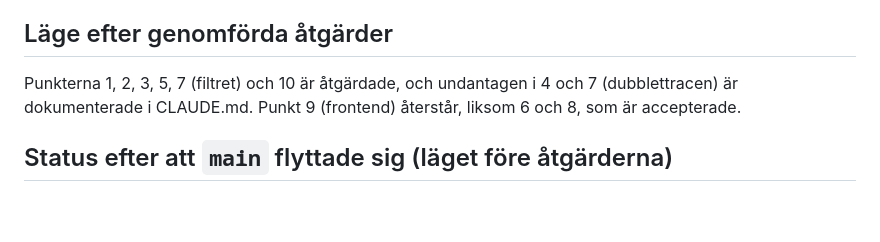
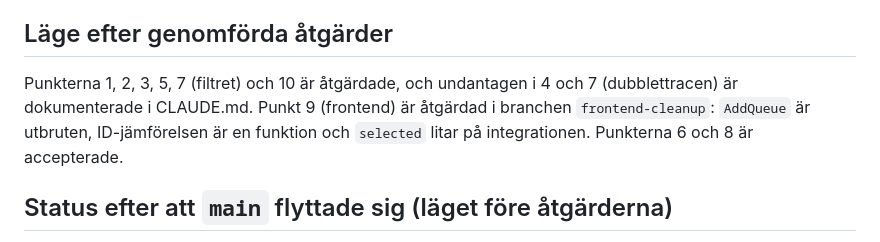
Before and after one commit to per-lennartsson/ha-ica-dashboard, a Markdown page: docs/architecture-review.md, the part around the change. GitHub-like rendering; blank space fills up the shorter version.

Commit message:
Update docs for the frontend cleanup
Co-Authored-By: Claude Sonnet 5.5 <noreply@anthropic.com>

```diff
--- a/docs/architecture-review.md
+++ b/docs/architecture-review.md
@@ -14,7 +14,7 @@ Grundarkitekturen följer principerna. Domänlogiken är ren Python, all kommuni
 
 ## Läge efter genomförda åtgärder
 
-Punkterna 1, 2, 3, 5, 7 (filtret) och 10 är åtgärdade, och undantagen i 4 och 7 (dubblettracen) är dokumenterade i CLAUDE.md. Punkt 9 (frontend) återstår, liksom 6 och 8, som är accepterade.
+Punkterna 1, 2, 3, 5, 7 (filtret) och 10 är åtgärdade, och undantagen i 4 och 7 (dubblettracen) är dokumenterade i CLAUDE.md. Punkt 9 (frontend) är åtgärdad i branchen `frontend-cleanup`: `AddQueue` är utbruten, ID-jämförelsen är en funktion och `selected` litar på integrationen. Punkterna 6 och 8 är accepterade.
 
 ## Status efter att `main` flyttade sig (läget före åtgärderna)
 
```
Also changed, not shown: CLAUDE.md (+1 -1 lines), docs/architecture-fix-plan.md (+1 -1 lines).
